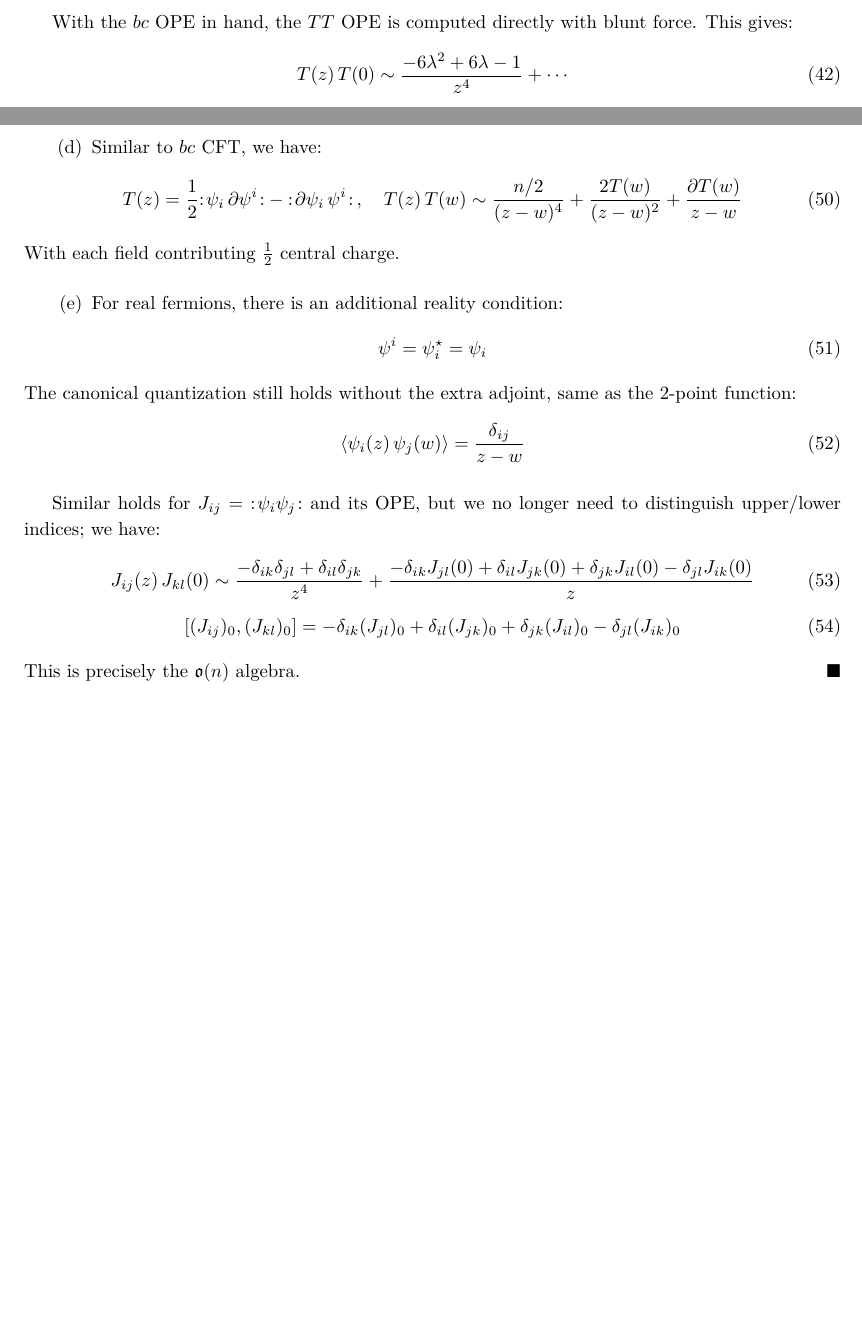
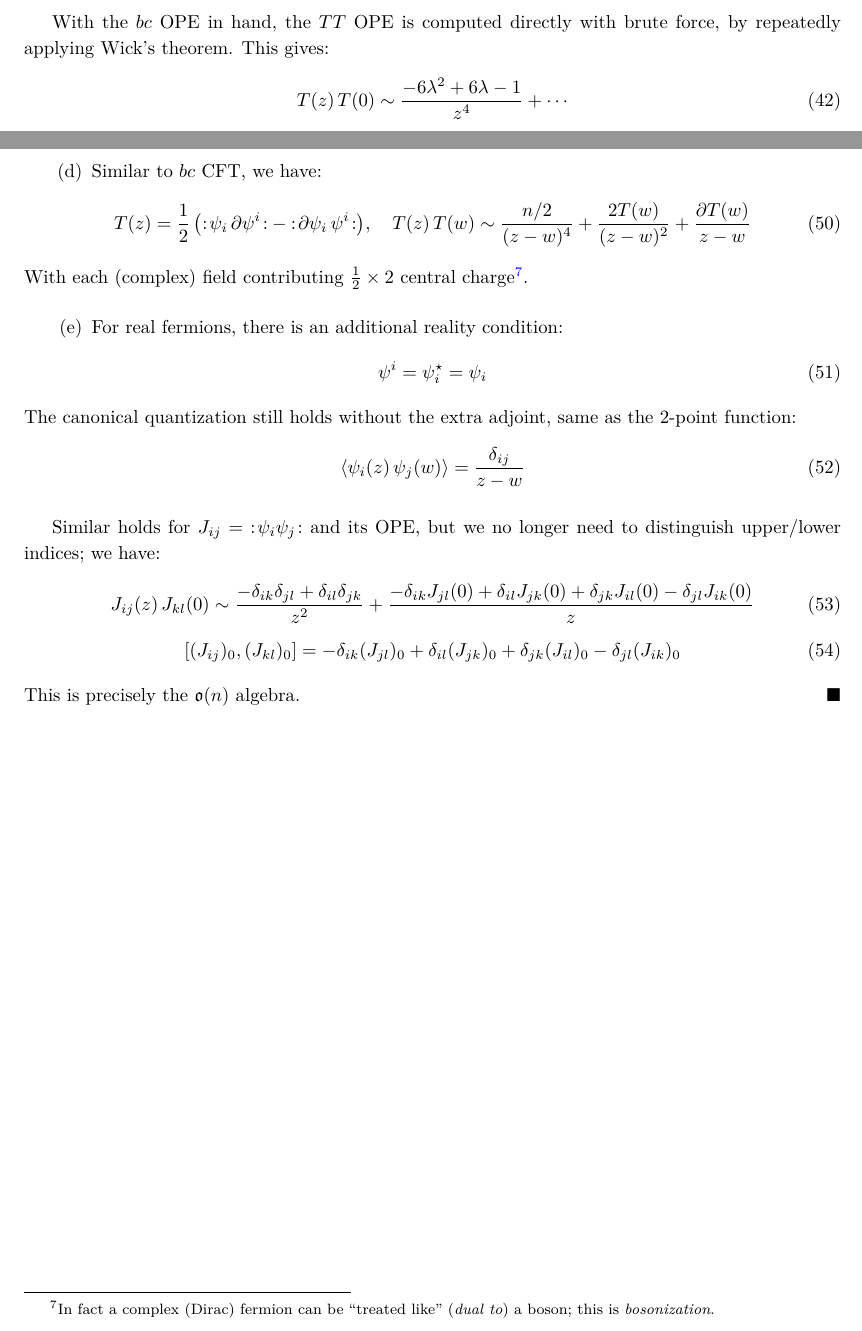
Before and after one commit to bryango/Archive, a LaTeX document (Strings2020/strings1/strings1.tex): two parts of pages 6 and 7 of 7, joined at a grey line, cut so that both start at the same text, the shorter picture padded with empty space. The pictures show the PDF file Strings2020/strings1/strings1.pdf that the author committed with the source.

Commit message:
Add revisions & updates to strings1

```diff
--- a/Strings2020/strings1/strings1.tex
+++ b/Strings2020/strings1/strings1.tex
@@ -656,10 +656,12 @@
 	$, which gives:
 	\begin{equation}
 		b(z)\,c(0) \sim c(z)\,b(0)
-		\sim \frac{1}{z}
+		\sim \frac{1}{z},\quad
+		b(z)\,b(0) \sim 0
+		\sim c(z)\,c(0)
 	\end{equation}
 
-	With the $bc$ OPE in hand, the $TT$ OPE is computed directly with blunt force. This gives:
+	With the $bc$ OPE in hand, the $TT$ OPE is computed directly with brute force, by repeatedly applying Wick's theorem. This gives:
 	\begin{equation}
 		T(z)\,T(0)
 		\sim \frac{
@@ -764,15 +766,18 @@
 
 	\item[(d)] Similar to $bc$ CFT, we have:
 	\begin{equation}
-		T(z) = \frac{1}{2} \normorder{\psi_i\,\pd\psi^i}
-			- \normorder{\pd\psi_i\,\psi^i}\,
-		,\quad
+		T(z) = \frac{1}{2}\,\pqty{
+			\normorder{\psi_i\,\pd\psi^i}
+			- \normorder{\pd\psi_i\,\psi^i}
+		},\quad
 		T(z)\,T(w)
 		\sim \frac{n/2}{(z-w)^4}
 			+ \frac{2T(w)}{(z-w)^2}
 			+ \frac{\pd T(w)}{z-w}
 	\end{equation}
-	With each field contributing $\frac{1}{2}$ central charge.
+	With each (complex) field contributing $\frac{1}{2}\times 2$ central charge\footnote{
+		In fact a complex (Dirac) fermion can be ``treated like'' (\textit{dual to}) a boson; this is \textit{bosonization}.
+	}.
 
 	\item[(e)] For real fermions, there is an additional reality condition:
 	\begin{equation}
```
Also changed, not shown: Strings2020/strings1/strings1.pdf, Strings2020/strings1/strings1.tex (10 more changed lines).
